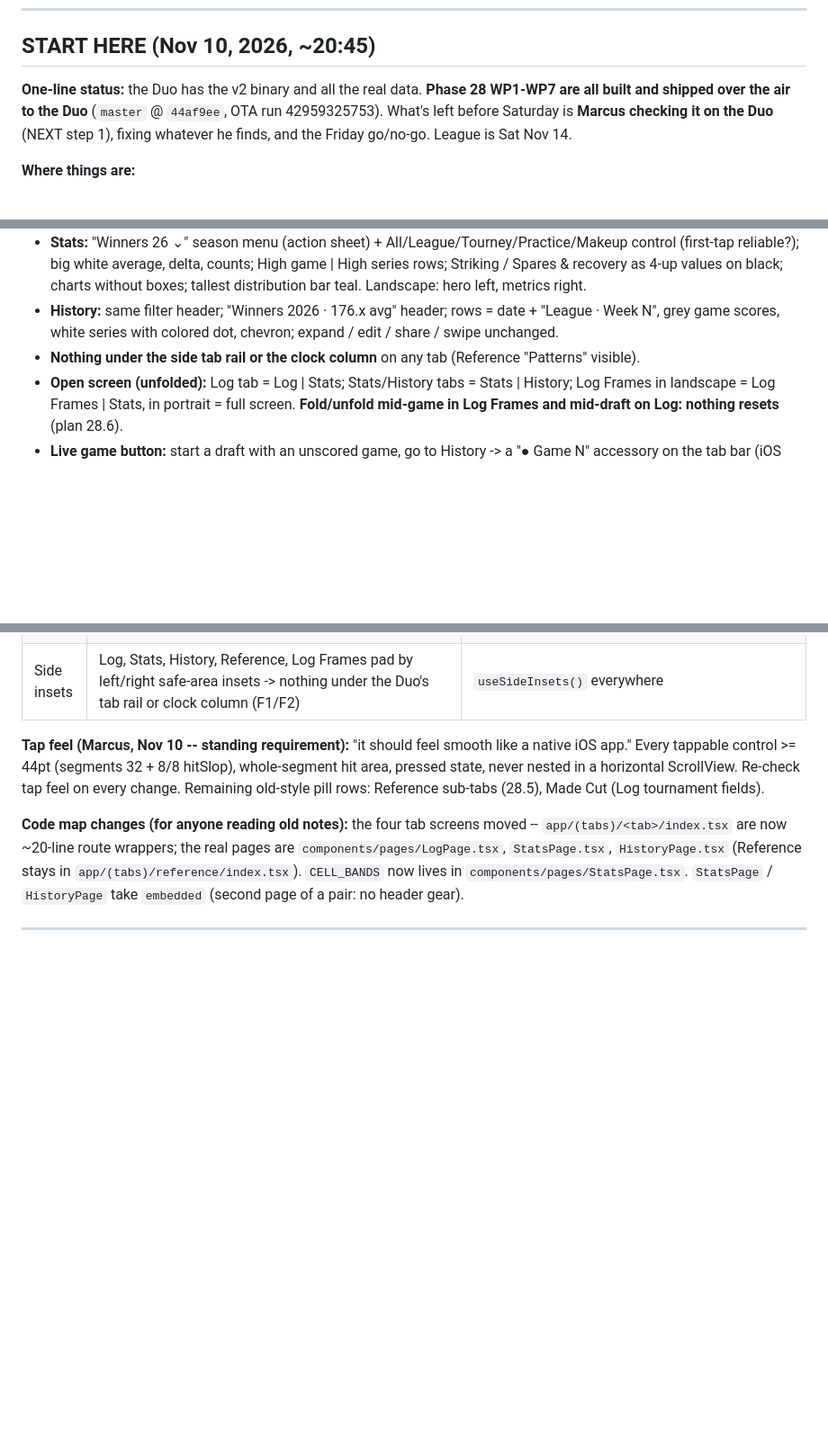
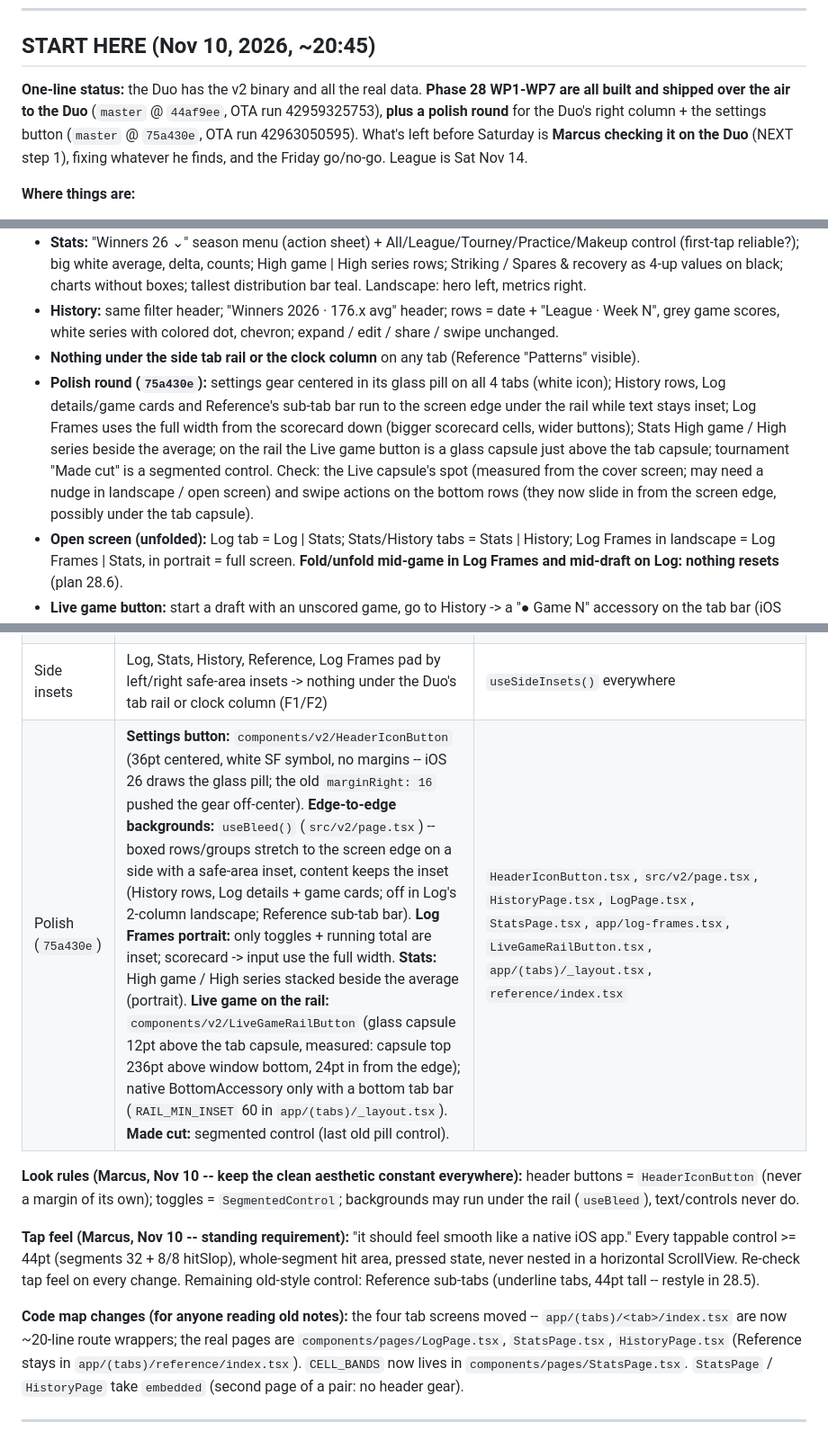
Before and after one commit to Pipsqueak315/mBowl, a Markdown page: mBowl-SessionBrief-REV25.md, 3 parts joined by grey strips. Shown at 90% size. Drawn GitHub-style; blank space fills up the shorter version.

```diff
--- a/mBowl-SessionBrief-REV25.md
+++ b/mBowl-SessionBrief-REV25.md
@@ -7,7 +7,7 @@
 
 ## START HERE (Nov 10, 2026, ~20:45)
 
-**One-line status:** the Duo has the v2 binary and all the real data. **Phase 28 WP1-WP7 are all built and shipped over the air to the Duo** (`master` @ `44af9ee`, OTA run 42959325753). What's left before Saturday is **Marcus checking it on the Duo** (NEXT step 1), fixing whatever he finds, and the Friday go/no-go. League is Sat Nov 14.
+**One-line status:** the Duo has the v2 binary and all the real data. **Phase 28 WP1-WP7 are all built and shipped over the air to the Duo** (`master` @ `44af9ee`, OTA run 42959325753), **plus a polish round** for the Duo's right column + the settings button (`master` @ `75a430e`, OTA run 42963050595). What's left before Saturday is **Marcus checking it on the Duo** (NEXT step 1), fixing whatever he finds, and the Friday go/no-go. League is Sat Nov 14.
 
 **Where things are:**
 - **Branches (`github.com/Pipsqueak315/mBowl`):**
@@ -36,6 +36,7 @@
 - **Stats:** "Winners 26 ⌄" season menu (action sheet) + All/League/Tourney/Practice/Makeup control (first-tap reliable?); big white average, delta, counts; High game | High series rows; Striking / Spares & recovery as 4-up values on black; charts without boxes; tallest distribution bar teal. Landscape: hero left, metrics right.
 - **History:** same filter header; "Winners 2026 · 176.x avg" header; rows = date + "League · Week N", grey game scores, white series with colored dot, chevron; expand / edit / share / swipe unchanged.
 - **Nothing under the side tab rail or the clock column** on any tab (Reference "Patterns" visible).
+- **Polish round (`75a430e`):** settings gear centered in its glass pill on all 4 tabs (white icon); History rows, Log details/game cards and Reference's sub-tab bar run to the screen edge under the rail while text stays inset; Log Frames uses the full width from the scorecard down (bigger scorecard cells, wider buttons); Stats High game / High series beside the average; on the rail the Live game button is a glass capsule just above the tab capsule; tournament "Made cut" is a segmented control. Check: the Live capsule's spot (measured from the cover screen; may need a nudge in landscape / open screen) and swipe actions on the bottom rows (they now slide in from the screen edge, possibly under the tab capsule).
 - **Open screen (unfolded):** Log tab = Log | Stats; Stats/History tabs = Stats | History; Log Frames in landscape = Log Frames | Stats, in portrait = full screen. **Fold/unfold mid-game in Log Frames and mid-draft on Log: nothing resets** (plan 28.6).
 - **Live game button:** start a draft with an unscored game, go to History -> a "● Game N" accessory on the tab bar (iOS may not show it on the cover screen's side rail -- note what you see). Tap -> Log tab -> Log Frames for that game -> Done -> the score is in the draft.
 - If something is badly broken: tell Claude "roll back" -> republish the previous update (`eas update:republish` or revert the commit on `master` + `ota.yml`).
@@ -89,8 +91,11 @@ All Level 1 (presentation only). Scoring, `handleDone`, the leave guard, `KEYS.F
 | WP6 | Page pairs: tab routes are thin wrappers around page components; `SplitPages` (spec fallback: row/column with a 40pt fold gap -- `ArrangementView` needs iOS 27.1). Log -> Log \| Stats; Stats and History -> Stats \| History; Log Frames landscape -> Log Frames \| Stats, open portrait full screen; Reference single. **The primary page never remounts on fold/unfold** (only the second page is added/removed). Pages get width + side insets from `PageContext` | `components/v2/SplitPages.tsx`, `src/v2/page.tsx`, `app/(tabs)/{log,stats,history}/index.tsx`, `app/log-frames.tsx` |
 | WP7 | Live game button in `NativeTabs.BottomAccessory` (iOS 26+), shown while the draft has an unscored game: "● Game N · Tap to score". Tap -> `requestLiveGame()` + navigate to Log -> **LogPage opens Log Frames itself** (same path as tapping the row) once the draft is loaded and any resume prompt is settled -- so the score always lands in the Log page's own game list. Draft writes call `notifyDraftChanged()`. No mid-game resume (D5) | `src/v2/liveGame.ts`, `components/v2/LiveGameButton.tsx`, `app/(tabs)/_layout.tsx`, `LogPage.tsx` |
 | Side insets | Log, Stats, History, Reference, Log Frames pad by left/right safe-area insets -> nothing under the Duo's tab rail or clock column (F1/F2) | `useSideInsets()` everywhere |
+| Polish (`75a430e`) | **Settings button:** `components/v2/HeaderIconButton` (36pt centered, white SF symbol, no margins -- iOS 26 draws the glass pill; the old `marginRight: 16` pushed the gear off-center). **Edge-to-edge backgrounds:** `useBleed()` (`src/v2/page.tsx`) -- boxed rows/groups stretch to the screen edge on a side with a safe-area inset, content keeps the inset (History rows, Log details + game cards; off in Log's 2-column landscape; Reference sub-tab bar). **Log Frames portrait:** only toggles + running total are inset; scorecard -> input use the full width. **Stats:** High game / High series stacked beside the average (portrait). **Live game on the rail:** `components/v2/LiveGameRailButton` (glass capsule 12pt above the tab capsule, measured: capsule top 236pt above window bottom, 24pt in from the edge); native BottomAccessory only with a bottom tab bar (`RAIL_MIN_INSET` 60 in `app/(tabs)/_layout.tsx`). **Made cut:** segmented control (last old pill control). | `HeaderIconButton.tsx`, `src/v2/page.tsx`, `HistoryPage.tsx`, `LogPage.tsx`, `StatsPage.tsx`, `app/log-frames.tsx`, `LiveGameRailButton.tsx`, `app/(tabs)/_layout.tsx`, `reference/index.tsx` |
 
-**Tap feel (Marcus, Nov 10 -- standing requirement):** "it should feel smooth like a native iOS app." Every tappable control >= 44pt (segments 32 + 8/8 hitSlop), whole-segment hit area, pressed state, never nested in a horizontal ScrollView. Re-check tap feel on every change. Remaining old-style pill rows: Reference sub-tabs (28.5), Made Cut (Log tournament fields).
+**Look rules (Marcus, Nov 10 -- keep the clean aesthetic constant everywhere):** header buttons = `HeaderIconButton` (never a margin of its own); toggles = `SegmentedControl`; backgrounds may run under the rail (`useBleed`), text/controls never do.
+
+**Tap feel (Marcus, Nov 10 -- standing requirement):** "it should feel smooth like a native iOS app." Every tappable control >= 44pt (segments 32 + 8/8 hitSlop), whole-segment hit area, pressed state, never nested in a horizontal ScrollView. Re-check tap feel on every change. Remaining old-style control: Reference sub-tabs (underline tabs, 44pt tall -- restyle in 28.5).
 
 **Code map changes (for anyone reading old notes):** the four tab screens moved -- `app/(tabs)/<tab>/index.tsx` are now ~20-line route wrappers; the real pages are `components/pages/LogPage.tsx`, `StatsPage.tsx`, `HistoryPage.tsx` (Reference stays in `app/(tabs)/reference/index.tsx`). `CELL_BANDS` now lives in `components/pages/StatsPage.tsx`. `StatsPage` / `HistoryPage` take `embedded` (second page of a pair: no header gear).
 
```
Also changed, not shown: other parts of mBowl-SessionBrief-REV25.md (+2 -1 lines), CLAUDE.md (+5 -4 lines).
